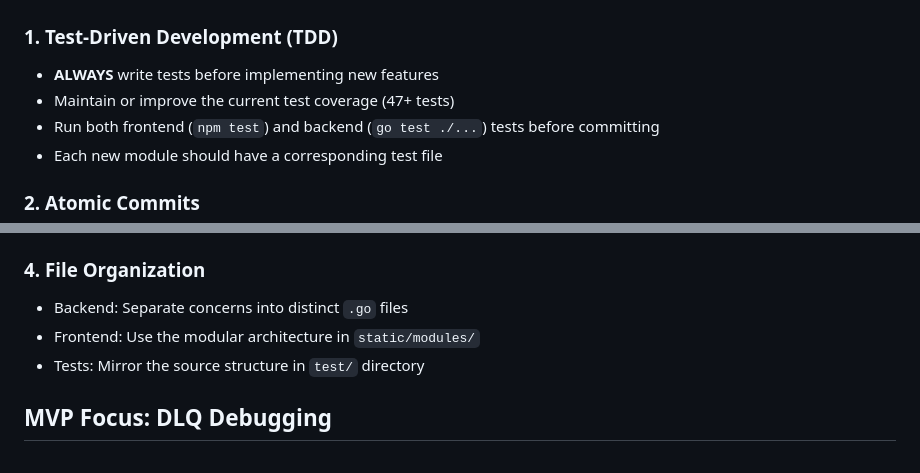
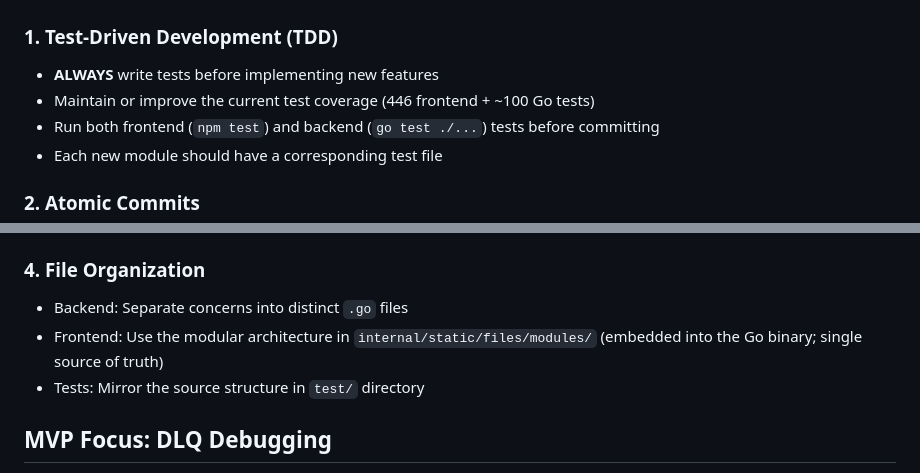
Before and after one commit to cjunks94/go-sqs-ui, a Markdown page: CLAUDE.md, 2 parts joined by grey strips. GitHub-like rendering.

```diff
--- a/CLAUDE.md
+++ b/CLAUDE.md
@@ -7,7 +7,7 @@ This file provides guidance to Claude Code (claude.ai/code) when working with th
 ### 1. Test-Driven Development (TDD)
 
 - **ALWAYS** write tests before implementing new features
-- Maintain or improve the current test coverage (47+ tests)
+- Maintain or improve the current test coverage (446 frontend + ~100 Go tests)
 - Run both frontend (`npm test`) and backend (`go test ./...`) tests before committing
 - Each new module should have a corresponding test file
 
@@ -28,7 +28,7 @@ This file provides guidance to Claude Code (claude.ai/code) when working with th
 ### 4. File Organization
 
 - Backend: Separate concerns into distinct `.go` files
-- Frontend: Use the modular architecture in `static/modules/`
+- Frontend: Use the modular architecture in `internal/static/files/modules/` (embedded into the Go binary; single source of truth)
 - Tests: Mirror the source structure in `test/` directory
 
 ## MVP Focus: DLQ Debugging
```
Also changed, not shown: README.md (+25 -22 lines).
